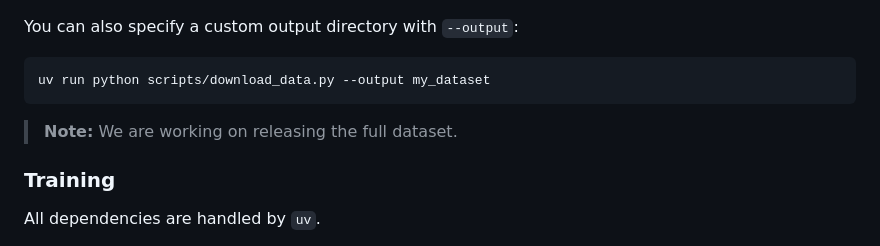
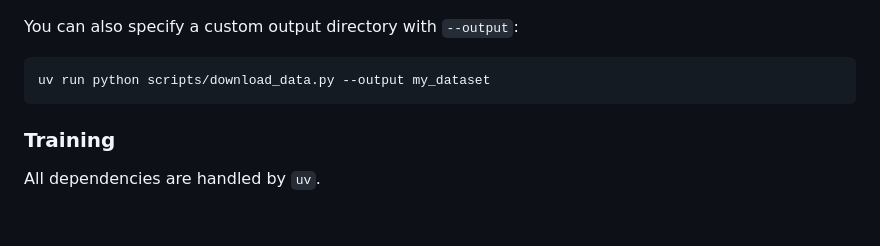
Before and after one commit to elefant-ai/open-p2p, a Markdown page: README.md, the part around the change. Drawn GitHub-style; blank space fills up the shorter version.

Commit message:
remove note

````diff
--- a/README.md
+++ b/README.md
@@ -89,8 +89,6 @@ You can also specify a custom output directory with `--output`:
 ```bash
 uv run python scripts/download_data.py --output my_dataset
 ```
-
-> **Note:** We are working on releasing the full dataset.
 
 ### Training
 
````
